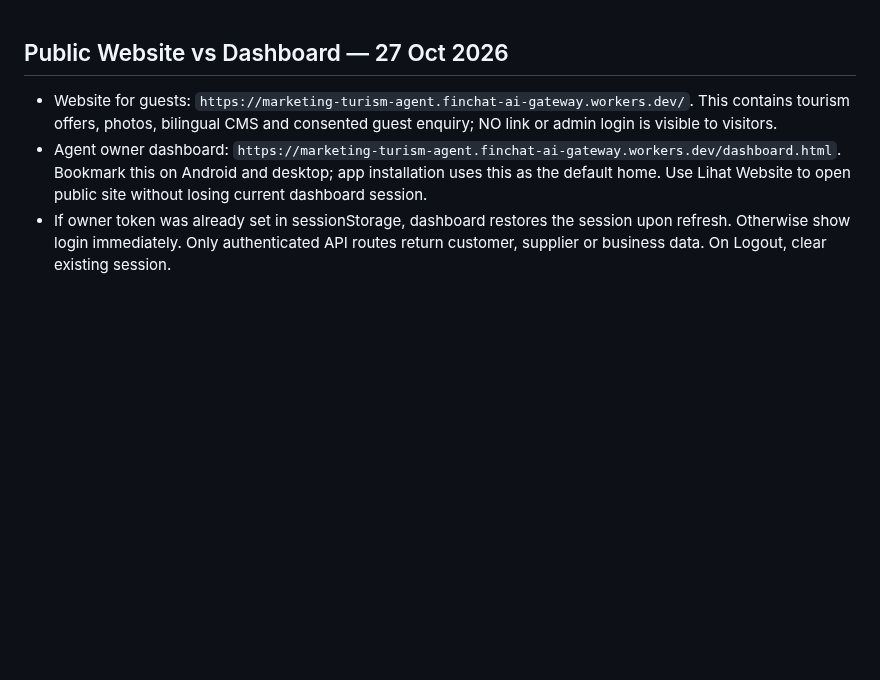
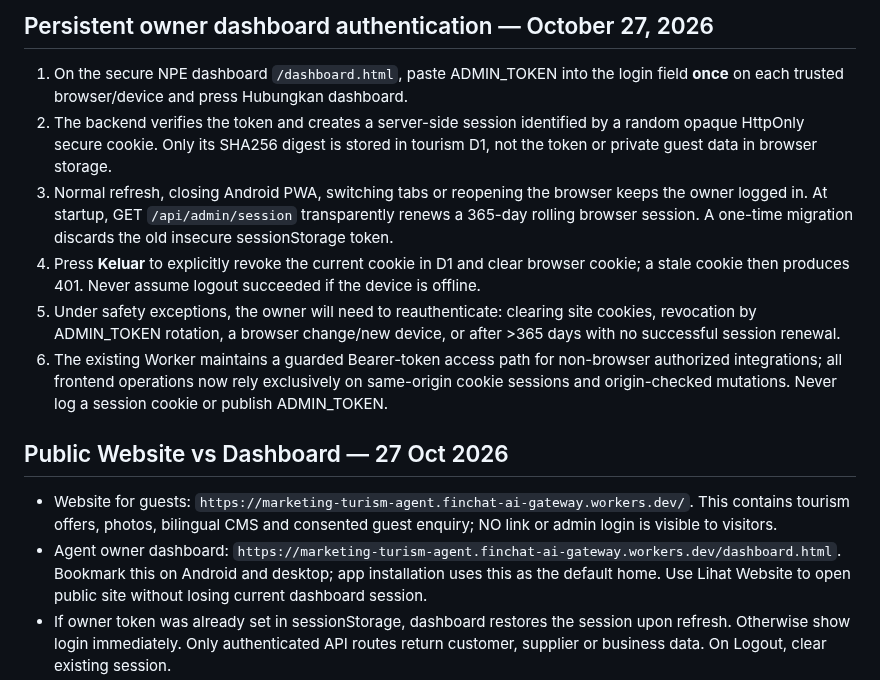
Before and after one commit to rama160/Marketing-turism, a Markdown page: docs/OPERATIONS.md, the part around the change. Rendered like a GitHub page; blank space fills up the shorter version.

Commit message:
docs(auth): explain durable login and explicit logout behavior

```diff
--- a/docs/OPERATIONS.md
+++ b/docs/OPERATIONS.md
@@ -1,3 +1,11 @@
+## Persistent owner dashboard authentication — October 27, 2026
+1. On the secure NPE dashboard `/dashboard.html`, paste ADMIN_TOKEN into the login field **once** on each trusted browser/device and press Hubungkan dashboard.
+2. The backend verifies the token and creates a server-side session identified by a random opaque HttpOnly secure cookie. Only its SHA256 digest is stored in tourism D1, not the token or private guest data in browser storage.
+3. Normal refresh, closing Android PWA, switching tabs or reopening the browser keeps the owner logged in. At startup, GET `/api/admin/session` transparently renews a 365-day rolling browser session. A one-time migration discards the old insecure sessionStorage token.
+4. Press **Keluar** to explicitly revoke the current cookie in D1 and clear browser cookie; a stale cookie then produces 401. Never assume logout succeeded if the device is offline.
+5. Under safety exceptions, the owner will need to reauthenticate: clearing site cookies, revocation by ADMIN_TOKEN rotation, a browser change/new device, or after >365 days with no successful session renewal.
+6. The existing Worker maintains a guarded Bearer-token access path for non-browser authorized integrations; all frontend operations now rely exclusively on same-origin cookie sessions and origin-checked mutations. Never log a session cookie or publish ADMIN_TOKEN.
+
 ## Public Website vs Dashboard — 27 Oct 2026
 - Website for guests: `https://marketing-turism-agent.finchat-ai-gateway.workers.dev/`. This contains tourism offers, photos, bilingual CMS and consented guest enquiry; NO link or admin login is visible to visitors.
 - Agent owner dashboard: `https://marketing-turism-agent.finchat-ai-gateway.workers.dev/dashboard.html`. Bookmark this on Android and desktop; app installation uses this as the default home. Use Lihat Website to open public site without losing current dashboard session.
```
